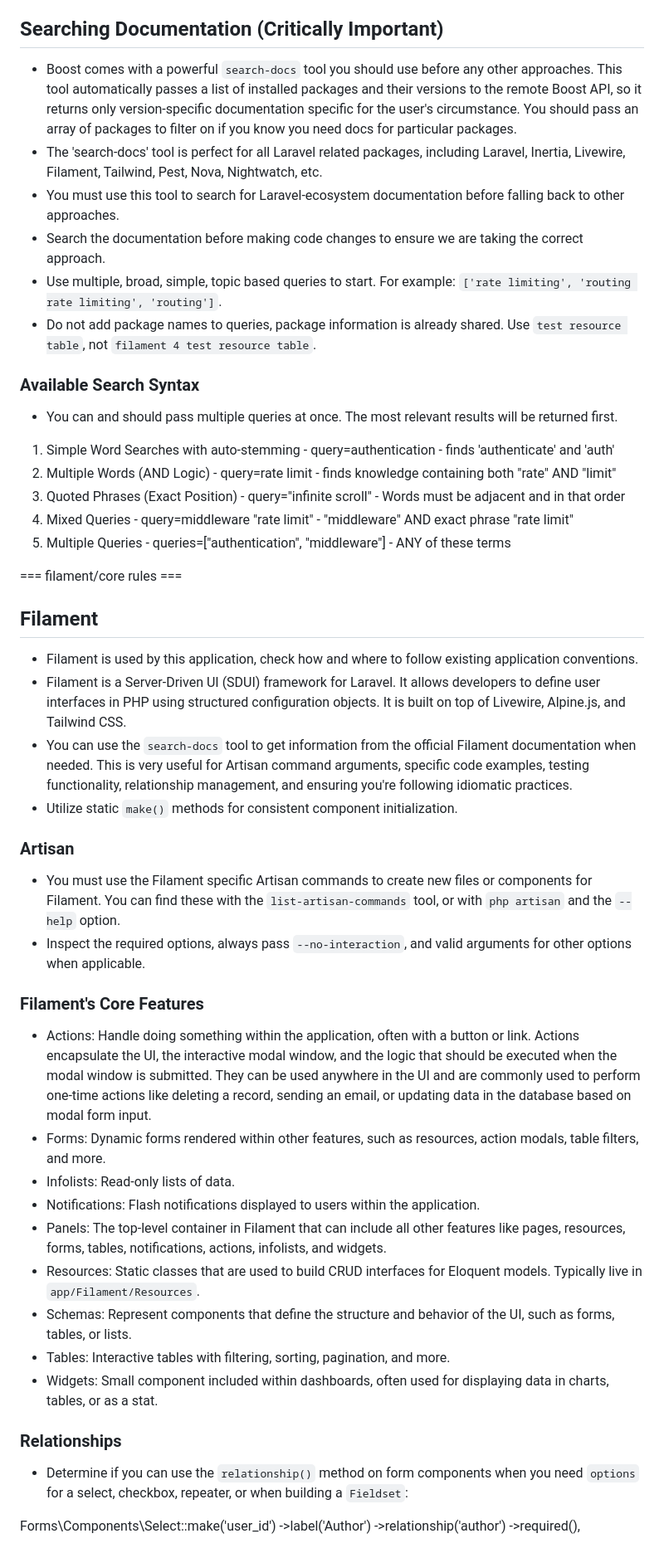
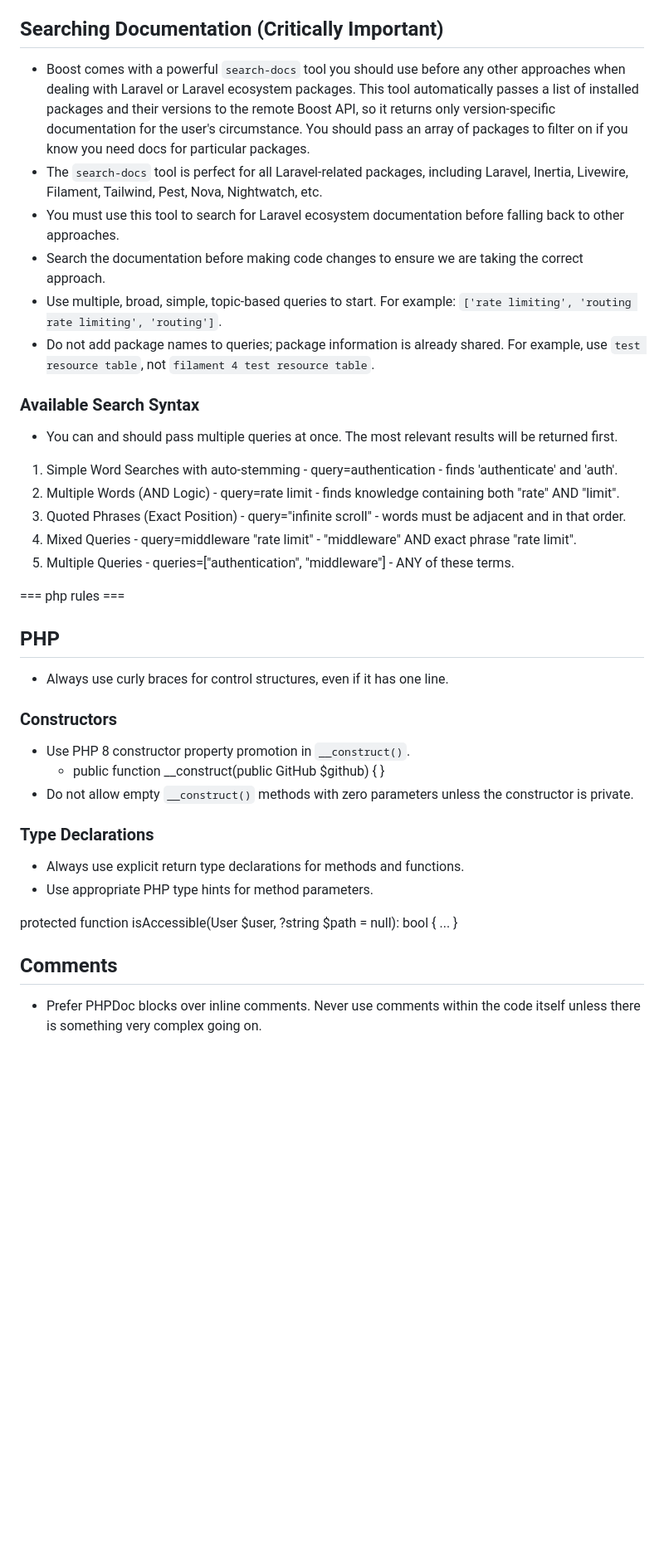
Before and after one commit to acmarche/pst, a Markdown page: CLAUDE.md, the part around one of its changes. Shown at 83% size. Drawn GitHub-style; blank space fills up the shorter version.

Commit message:
update CLAUDE.md: revise PHP version and dependencies, improve conventions and documentation rules

```diff
--- a/CLAUDE.md
+++ b/CLAUDE.md
@@ -60,54 +61,44 @@ This application is a Laravel application and its main Laravel ecosystems packag
 - Only recent browser logs will be useful - ignore old logs.
 
 ## Searching Documentation (Critically Important)
-- Boost comes with a powerful `search-docs` tool you should use before any other approaches. This tool automatically passes a list of installed packages and their versions to the remote Boost API, so it returns only version-specific documentation specific for the user's circumstance. You should pass an array of packages to filter on if you know you need docs for particular packages.
-- The 'search-docs' tool is perfect for all Laravel related packages, including Laravel, Inertia, Livewire, Filament, Tailwind, Pest, Nova, Nightwatch, etc.
-- You must use this tool to search for Laravel-ecosystem documentation before falling back to other approaches.
+- Boost comes with a powerful `search-docs` tool you should use before any other approaches when dealing with Laravel or Laravel ecosystem packages. This tool automatically passes a list of installed packages and their versions to the remote Boost API, so it returns only version-specific documentation for the user's circumstance. You should pass an array of packages to filter on if you know you need docs for particular packages.
+- The `search-docs` tool is perfect for all Laravel-related packages, including Laravel, Inertia, Livewire, Filament, Tailwind, Pest, Nova, Nightwatch, etc.
+- You must use this tool to search for Laravel ecosystem documentation before falling back to other approaches.
 - Search the documentation before making code changes to ensure we are taking the correct approach.
-- Use multiple, broad, simple, topic based queries to start. For example: `['rate limiting', 'routing rate limiting', 'routing']`.
-- Do not add package names to queries, package information is already shared. Use `test resource table`, not `filament 4 test resource table`.
+- Use multiple, broad, simple, topic-based queries to start. For example: `['rate limiting', 'routing rate limiting', 'routing']`.
+- Do not add package names to queries; package information is already shared. For example, use `test resource table`, not `filament 4 test resource table`.
 
 ### Available Search Syntax
 - You can and should pass multiple queries at once. The most relevant results will be returned first.
 
-1. Simple Word Searches with auto-stemming - query=authentication - finds 'authenticate' and 'auth'
-2. Multiple Words (AND Logic) - query=rate limit - finds knowledge containing both "rate" AND "limit"
-3. Quoted Phrases (Exact Position) - query="infinite scroll" - Words must be adjacent and in that order
-4. Mixed Queries - query=middleware "rate limit" - "middleware" AND exact phrase "rate limit"
-5. Multiple Queries - queries=["authentication", "middleware"] - ANY of these terms
+1. Simple Word Searches with auto-stemming - query=authentication - finds 'authenticate' and 'auth'.
+2. Multiple Words (AND Logic) - query=rate limit - finds knowledge containing both "rate" AND "limit".
+3. Quoted Phrases (Exact Position) - query="infinite scroll" - words must be adjacent and in that order.
+4. Mixed Queries - query=middleware "rate limit" - "middleware" AND exact phrase "rate limit".
+5. Multiple Queries - queries=["authentication", "middleware"] - ANY of these terms.
 
+=== php rules ===
 
-=== filament/core rules ===
+## PHP
 
-## Filament
-- Filament is used by this application, check how and where to follow existing application conventions.
-- Filament is a Server-Driven UI (SDUI) framework for Laravel. It allows developers to define user interfaces in PHP using structured configuration objects. It is built on top of Livewire, Alpine.js, and Tailwind CSS.
-- You can use the `search-docs` tool to get information from the official Filament documentation when needed. This is very useful for Artisan command arguments, specific code examples, testing functionality, relationship management, and ensuring you're following idiomatic practices.
-- Utilize static `make()` methods for consistent component initialization.
+- Always use curly braces for control structures, even if it has one line.
 
-### Artisan
-- You must use the Filament specific Artisan commands to create new files or components for Filament. You can find these with the `list-artisan-commands` tool, or with `php artisan` and the `--help` option.
-- Inspect the required options, always pass `--no-interaction`, and valid arguments for other options when applicable.
+### Constructors
+- Use PHP 8 constructor property promotion in `__construct()`.
+    - <code-snippet>public function __construct(public GitHub $github) { }</code-snippet>
+- Do not allow empty `__construct()` methods with zero parameters unless the constructor is private.
 
-### Filament's Core Features
-- Actions: Handle doing something within the application, often with a button or link. Actions encapsulate the UI, the interactive modal window, and the logic that should be executed when the modal window is submitted. They can be used anywhere in the UI and are commonly used to perform one-time actions like deleting a record, sending an email, or updating data in the database based on modal form input.
-- Forms: Dynamic forms rendered within other features, such as resources, action modals, table filters, and more.
-- Infolists: Read-only lists of data.
-- Notifications: Flash notifications displayed to users within the application.
-- Panels: The top-level container in Filament that can include all other features like pages, resources, forms, tables, notifications, actions, infolists, and widgets.
-- Resources: Static classes that are used to build CRUD interfaces for Eloquent models. Typically live in `app/Filament/Resources`.
-- Schemas: Represent components that define the structure and behavior of the UI, such as forms, tables, or lists.
-- Tables: Interactive tables with filtering, sorting, pagination, and more.
-- Widgets: Small component included within dashboards, often used for displaying data in charts, tables, or as a stat.
+### Type Declarations
+- Always use explicit return type declarations for methods and functions.
+- Use appropriate PHP type hints for method parameters.
 
-### Relationships
-- Determine if you can use the `relationship()` method on form components when you need `options` for a select, checkbox, repeater, or when building a `Fieldset`:
-
-<code-snippet name="Relationship example for Form Select" lang="php">
-Forms\Components\Select::make('user_id')
-    ->label('Author')
-    ->relationship('author')
-    ->required(),
+<code-snippet name="Explicit Return Types and Method Params" lang="php">
+protected function isAccessible(User $user, ?string $path = null): bool
+{
+    ...
+}
 </code-snippet>
 
+## Comments
+- Prefer PHPDoc blocks over inline comments. Never use comments within the code itself unless there is something very complex going on.
 
```
Also changed, not shown: other parts of CLAUDE.md (+76 -122 lines).
